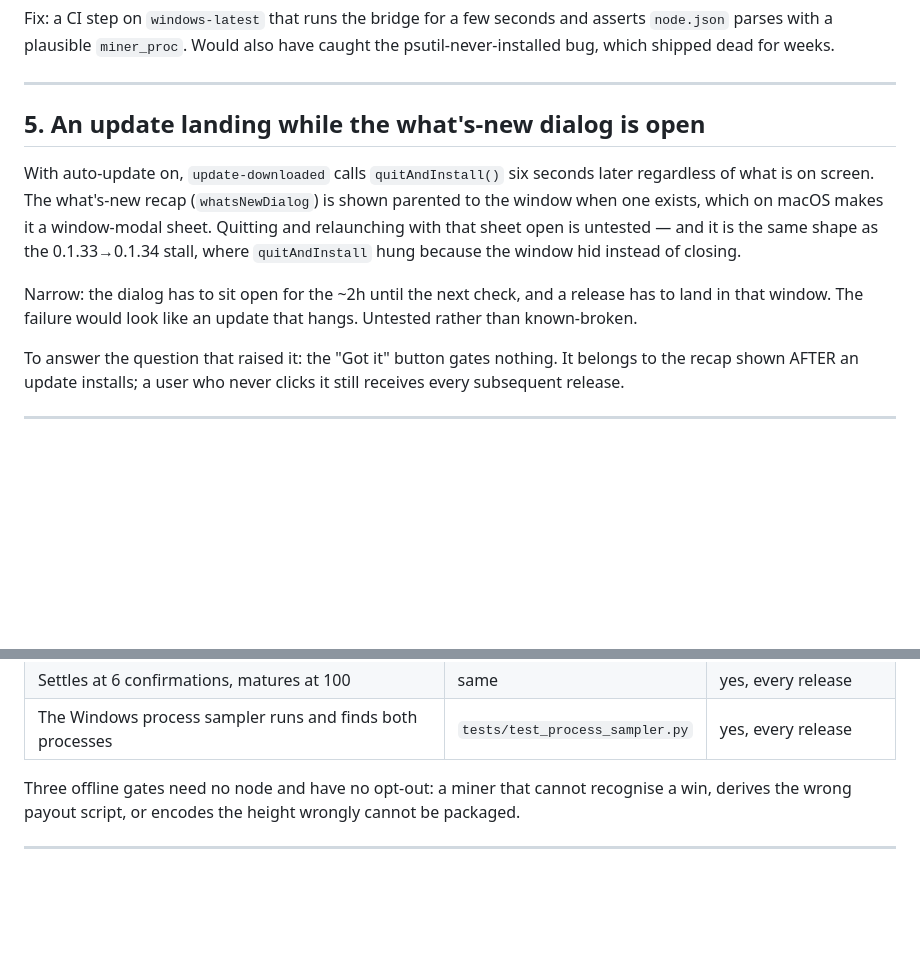
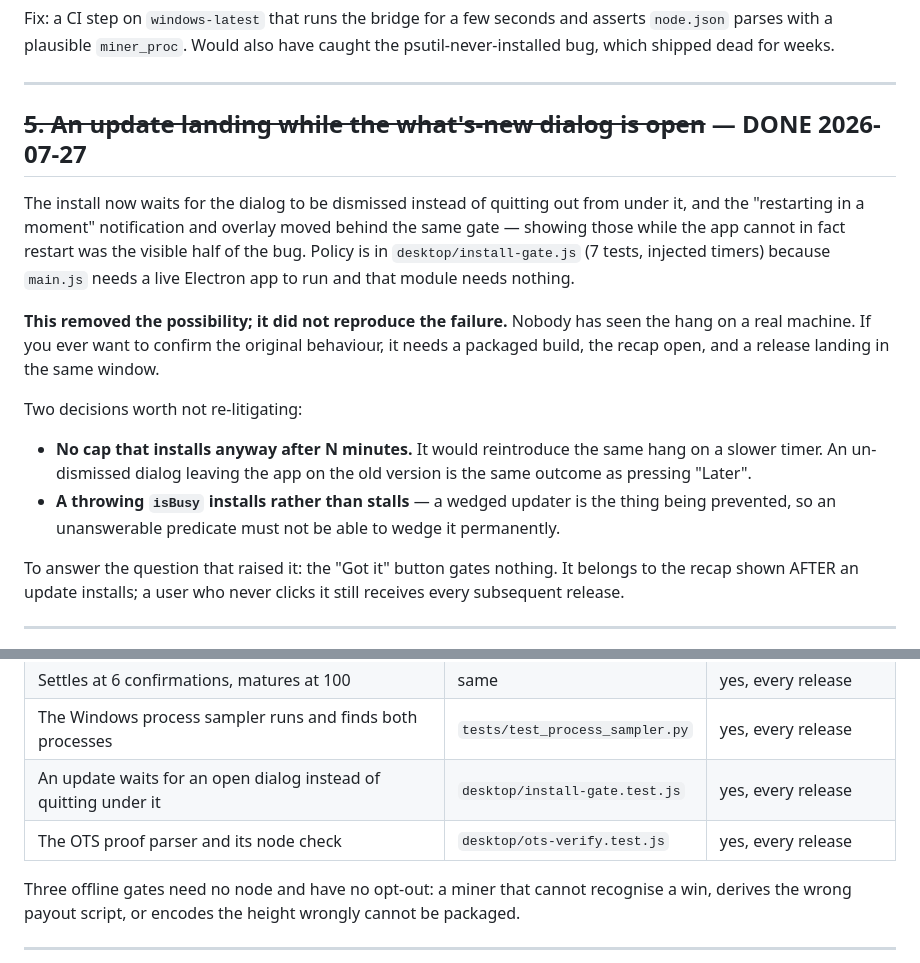
Before and after one commit to spiralocean/notzero, a Markdown page: IMPROVEMENTS.md, 2 parts joined by grey strips. Drawn GitHub-style; folded sections open; blank space fills up the shorter version.

Commit message:
docs: close out the update-dialog gap
Records what was changed, what was NOT established (the hang was never
reproduced on a real machine — this removed the possibility rather than proving
the failure), and the two decisions worth not re-litigating: no install-anyway
cap, and a throwing predicate installs rather than stalls.

Also adds the changelog entry, since this one is user-facing.

Co-Authored-By: Claude Opus 5 (1M context) <noreply@anthropic.com>

```diff
--- a/IMPROVEMENTS.md
+++ b/IMPROVEMENTS.md
@@ -131,15 +131,23 @@ plausible `miner_proc`. Would also have caught the psutil-never-installed bug, w
 
 ---
 
-## 5. An update landing while the what's-new dialog is open
+## ~~5. An update landing while the what's-new dialog is open~~ — DONE 2026-07-27
 
-With auto-update on, `update-downloaded` calls `quitAndInstall()` six seconds later regardless of what is on
-screen. The what's-new recap (`whatsNewDialog`) is shown parented to the window when one exists, which on
-macOS makes it a window-modal sheet. Quitting and relaunching with that sheet open is untested — and it is the
-same shape as the 0.1.33→0.1.34 stall, where `quitAndInstall` hung because the window hid instead of closing.
+The install now waits for the dialog to be dismissed instead of quitting out from under it, and the
+"restarting in a moment" notification and overlay moved behind the same gate — showing those while the app
+cannot in fact restart was the visible half of the bug. Policy is in `desktop/install-gate.js` (7 tests,
+injected timers) because `main.js` needs a live Electron app to run and that module needs nothing.
 
-Narrow: the dialog has to sit open for the ~2h until the next check, and a release has to land in that window.
-The failure would look like an update that hangs. Untested rather than known-broken.
+**This removed the possibility; it did not reproduce the failure.** Nobody has seen the hang on a real
+machine. If you ever want to confirm the original behaviour, it needs a packaged build, the recap open, and a
+release landing in the same window.
+
+Two decisions worth not re-litigating:
+
+- **No cap that installs anyway after N minutes.** It would reintroduce the same hang on a slower timer. An
+  un-dismissed dialog leaving the app on the old version is the same outcome as pressing "Later".
+- **A throwing `isBusy` installs rather than stalls** — a wedged updater is the thing being prevented, so an
+  unanswerable predicate must not be able to wedge it permanently.
 
 To answer the question that raised it: the "Got it" button gates nothing. It belongs to the recap shown AFTER
 an update installs; a user who never clicks it still receives every subsequent release.
@@ -173,6 +181,8 @@ an update installs; a user who never clicks it still receives every subsequent r
 | Direct P2P delivery to a disconnected peer | same | yes, every release |
 | Settles at 6 confirmations, matures at 100 | same | yes, every release |
 | The Windows process sampler runs and finds both processes | `tests/test_process_sampler.py` | yes, every release |
+| An update waits for an open dialog instead of quitting under it | `desktop/install-gate.test.js` | yes, every release |
+| The OTS proof parser and its node check | `desktop/ots-verify.test.js` | yes, every release |
 
 Three offline gates need no node and have no opt-out: a miner that cannot recognise a win, derives the wrong
 payout script, or encodes the height wrongly cannot be packaged.
```
Also changed, not shown: CHANGELOG.md (+7 -0 lines).
